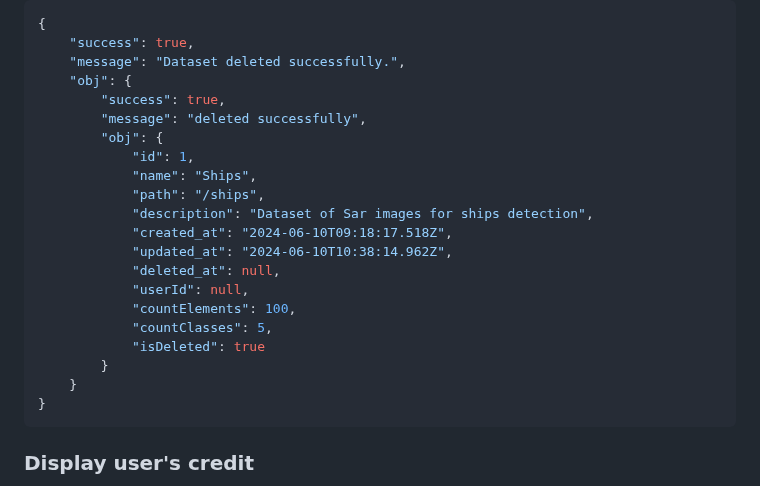
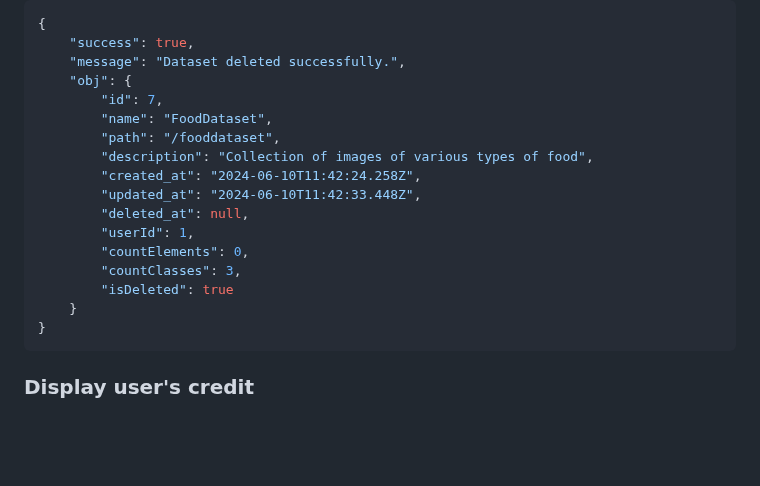
Before and after one commit to 125ade/IntelliInfer, a Markdown page: README.md, the part around one of its changes. Drawn GitHub-style; blank space fills up the shorter version.

````diff
--- a/README.md
+++ b/README.md
@@ -909,21 +909,17 @@ If you want to run the tests automatically, you can use Postman's runner feature
     "success": true,
     "message": "Dataset deleted successfully.",
     "obj": {
-        "success": true,
-        "message": "deleted successfully",
-        "obj": {
-            "id": 1,
-            "name": "Ships",
-            "path": "/ships",
-            "description": "Dataset of Sar images for ships detection",
-            "created_at": "2024-06-10T09:18:17.518Z",
-            "updated_at": "2024-06-10T10:38:14.962Z",
-            "deleted_at": null,
-            "userId": null,
-            "countElements": 100,
-            "countClasses": 5,
-            "isDeleted": true
-        }
+        "id": 7,
+        "name": "FoodDataset",
+        "path": "/fooddataset",
+        "description": "Collection of images of various types of food",
+        "created_at": "2024-06-10T11:42:24.258Z",
+        "updated_at": "2024-06-10T11:42:33.448Z",
+        "deleted_at": null,
+        "userId": 1,
+        "countElements": 0,
+        "countClasses": 3,
+        "isDeleted": true
     }
 }
 ```
````
Also changed, not shown: other parts of README.md (+46 -46 lines).
